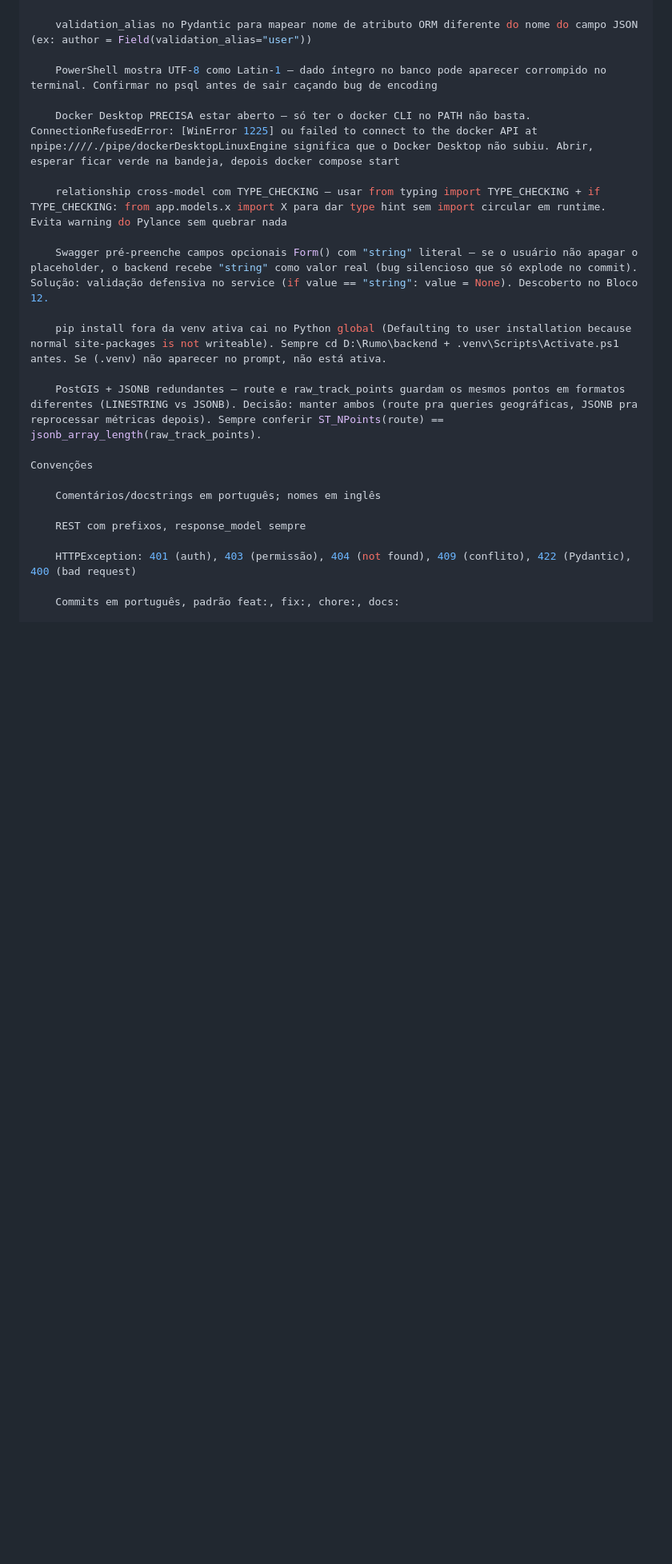
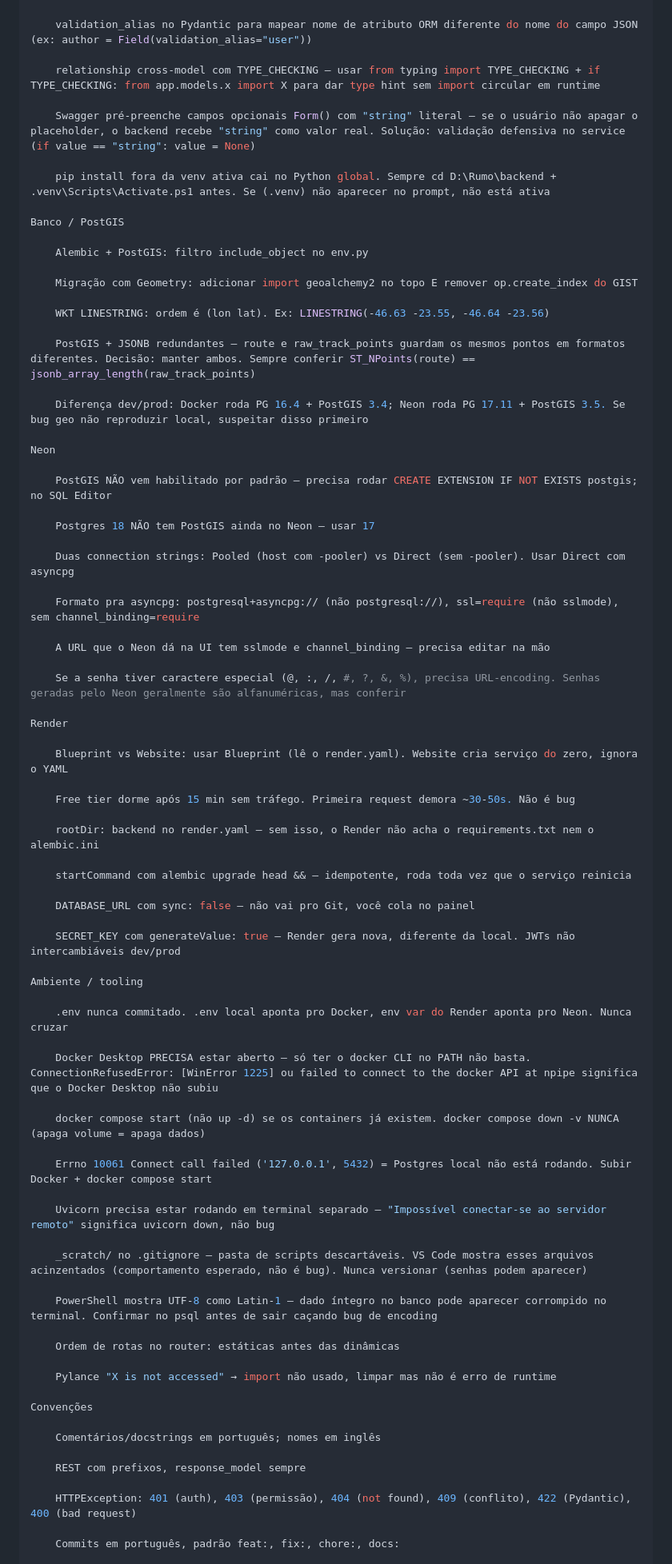
Before and after one commit to mmnc12/rumo, a Markdown page: docs/HANDOFF.md, the part around one of its changes. Shown at 80% size. Drawn GitHub-style; blank space fills up the shorter version.

Commit message:
docs: atualiza handoff apos Bloco 11 (deploy Render + Neon)

```diff
--- a/docs/HANDOFF.md
+++ b/docs/HANDOFF.md
@@ -341,17 +350,71 @@ Usuários de teste
 
     validation_alias no Pydantic para mapear nome de atributo ORM diferente do nome do campo JSON (ex: author = Field(validation_alias="user"))
 
+    relationship cross-model com TYPE_CHECKING — usar from typing import TYPE_CHECKING + if TYPE_CHECKING: from app.models.x import X para dar type hint sem import circular em runtime
+
+    Swagger pré-preenche campos opcionais Form() com "string" literal — se o usuário não apagar o placeholder, o backend recebe "string" como valor real. Solução: validação defensiva no service (if value == "string": value = None)
+
+    pip install fora da venv ativa cai no Python global. Sempre cd D:\Rumo\backend + .venv\Scripts\Activate.ps1 antes. Se (.venv) não aparecer no prompt, não está ativa
+
+Banco / PostGIS
+
+    Alembic + PostGIS: filtro include_object no env.py
+
+    Migração com Geometry: adicionar import geoalchemy2 no topo E remover op.create_index do GIST
+
+    WKT LINESTRING: ordem é (lon lat). Ex: LINESTRING(-46.63 -23.55, -46.64 -23.56)
+
+    PostGIS + JSONB redundantes — route e raw_track_points guardam os mesmos pontos em formatos diferentes. Decisão: manter ambos. Sempre conferir ST_NPoints(route) == jsonb_array_length(raw_track_points)
+
+    Diferença dev/prod: Docker roda PG 16.4 + PostGIS 3.4; Neon roda PG 17.11 + PostGIS 3.5. Se bug geo não reproduzir local, suspeitar disso primeiro
+
+Neon
+
+    PostGIS NÃO vem habilitado por padrão — precisa rodar CREATE EXTENSION IF NOT EXISTS postgis; no SQL Editor
+
+    Postgres 18 NÃO tem PostGIS ainda no Neon — usar 17
+
+    Duas connection strings: Pooled (host com -pooler) vs Direct (sem -pooler). Usar Direct com asyncpg
+
+    Formato pra asyncpg: postgresql+asyncpg:// (não postgresql://), ssl=require (não sslmode), sem channel_binding=require
+
+    A URL que o Neon dá na UI tem sslmode e channel_binding — precisa editar na mão
+
+    Se a senha tiver caractere especial (@, :, /, #, ?, &, %), precisa URL-encoding. Senhas geradas pelo Neon geralmente são alfanuméricas, mas conferir
+
+Render
+
+    Blueprint vs Website: usar Blueprint (lê o render.yaml). Website cria serviço do zero, ignora o YAML
+
+    Free tier dorme após 15 min sem tráfego. Primeira request demora ~30-50s. Não é bug
+
+    rootDir: backend no render.yaml — sem isso, o Render não acha o requirements.txt nem o alembic.ini
+
+    startCommand com alembic upgrade head && — idempotente, roda toda vez que o serviço reinicia
+
+    DATABASE_URL com sync: false — não vai pro Git, você cola no painel
+
+    SECRET_KEY com generateValue: true — Render gera nova, diferente da local. JWTs não intercambiáveis dev/prod
+
+Ambiente / tooling
+
+    .env nunca commitado. .env local aponta pro Docker, env var do Render aponta pro Neon. Nunca cruzar
+
+    Docker Desktop PRECISA estar aberto — só ter o docker CLI no PATH não basta. ConnectionRefusedError: [WinError 1225] ou failed to connect to the docker API at npipe significa que o Docker Desktop não subiu
+
+    docker compose start (não up -d) se os containers já existem. docker compose down -v NUNCA (apaga volume = apaga dados)
+
+    Errno 10061 Connect call failed ('127.0.0.1', 5432) = Postgres local não está rodando. Subir Docker + docker compose start
+
+    Uvicorn precisa estar rodando em terminal separado — "Impossível conectar-se ao servidor remoto" significa uvicorn down, não bug
+
+    _scratch/ no .gitignore — pasta de scripts descartáveis. VS Code mostra esses arquivos acinzentados (comportamento esperado, não é bug). Nunca versionar (senhas podem aparecer)
+
     PowerShell mostra UTF-8 como Latin-1 — dado íntegro no banco pode aparecer corrompido no terminal. Confirmar no psql antes de sair caçando bug de encoding
 
-    Docker Desktop PRECISA estar aberto — só ter o docker CLI no PATH não basta. ConnectionRefusedError: [WinError 1225] ou failed to connect to the docker API at npipe:////./pipe/dockerDesktopLinuxEngine significa que o Docker Desktop não subiu. Abrir, esperar ficar verde na bandeja, depois docker compose start
+    Ordem de rotas no router: estáticas antes das dinâmicas
 
-    relationship cross-model com TYPE_CHECKING — usar from typing import TYPE_CHECKING + if TYPE_CHECKING: from app.models.x import X para dar type hint sem import circular em runtime. Evita warning do Pylance sem quebrar nada
-
-    Swagger pré-preenche campos opcionais Form() com "string" literal — se o usuário não apagar o placeholder, o backend recebe "string" como valor real (bug silencioso que só explode no commit). Solução: validação defensiva no service (if value == "string": value = None). Descoberto no Bloco 12.
-
-    pip install fora da venv ativa cai no Python global (Defaulting to user installation because normal site-packages is not writeable). Sempre cd D:\Rumo\backend + .venv\Scripts\Activate.ps1 antes. Se (.venv) não aparecer no prompt, não está ativa.
-
-    PostGIS + JSONB redundantes — route e raw_track_points guardam os mesmos pontos em formatos diferentes (LINESTRING vs JSONB). Decisão: manter ambos (route pra queries geográficas, JSONB pra reprocessar métricas depois). Sempre conferir ST_NPoints(route) == jsonb_array_length(raw_track_points).
+    Pylance "X is not accessed" → import não usado, limpar mas não é erro de runtime
 
 Convenções
 
```
Also changed, not shown: other parts of docs/HANDOFF.md (+49 -76 lines).
